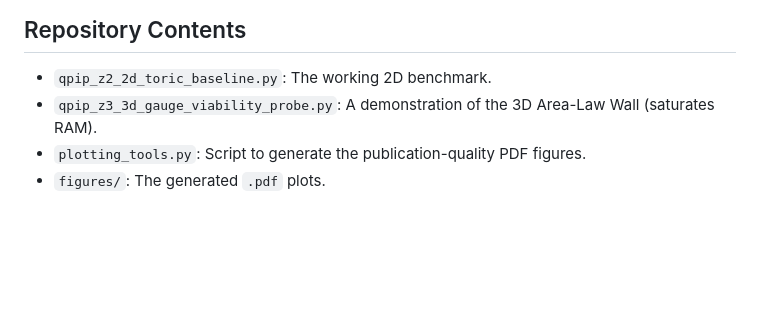
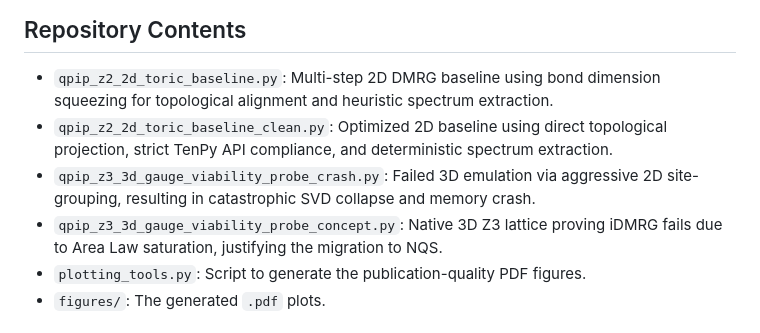
Before and after one commit to HenrexMarianideC/tenpy-toric-init-workaround, a Markdown page: README.md, the part around the change. Drawn GitHub-style; blank space fills up the shorter version.

```diff
--- a/README.md
+++ b/README.md
@@ -32,8 +32,10 @@ Calculating the logarithmic singular values $\epsilon_i = -\ln(\lambda_i)$ gives
 *(Note: This differs by a factor of 2 from the standard Li-Haldane entanglement spectrum $\xi_i = -2\ln(\lambda_i)$, but directly reflects the singular value uniformity).*
 
 ## Repository Contents
-* `qpip_z2_2d_toric_baseline.py`: The working 2D benchmark.
-* `qpip_z3_3d_gauge_viability_probe.py`: A demonstration of the 3D Area-Law Wall (saturates RAM).
+* `qpip_z2_2d_toric_baseline.py`: Multi-step 2D DMRG baseline using bond dimension squeezing for topological alignment and heuristic spectrum extraction.
+* `qpip_z2_2d_toric_baseline_clean.py`: Optimized 2D baseline using direct topological projection, strict TenPy API compliance, and deterministic spectrum extraction.
+* `qpip_z3_3d_gauge_viability_probe_crash.py`: Failed 3D emulation via aggressive 2D site-grouping, resulting in catastrophic SVD collapse and memory crash.
+* `qpip_z3_3d_gauge_viability_probe_concept.py`: Native 3D Z3 lattice proving iDMRG fails due to Area Law saturation, justifying the migration to NQS.
 * `plotting_tools.py`: Script to generate the publication-quality PDF figures.
 * `figures/`: The generated `.pdf` plots.
 
```
